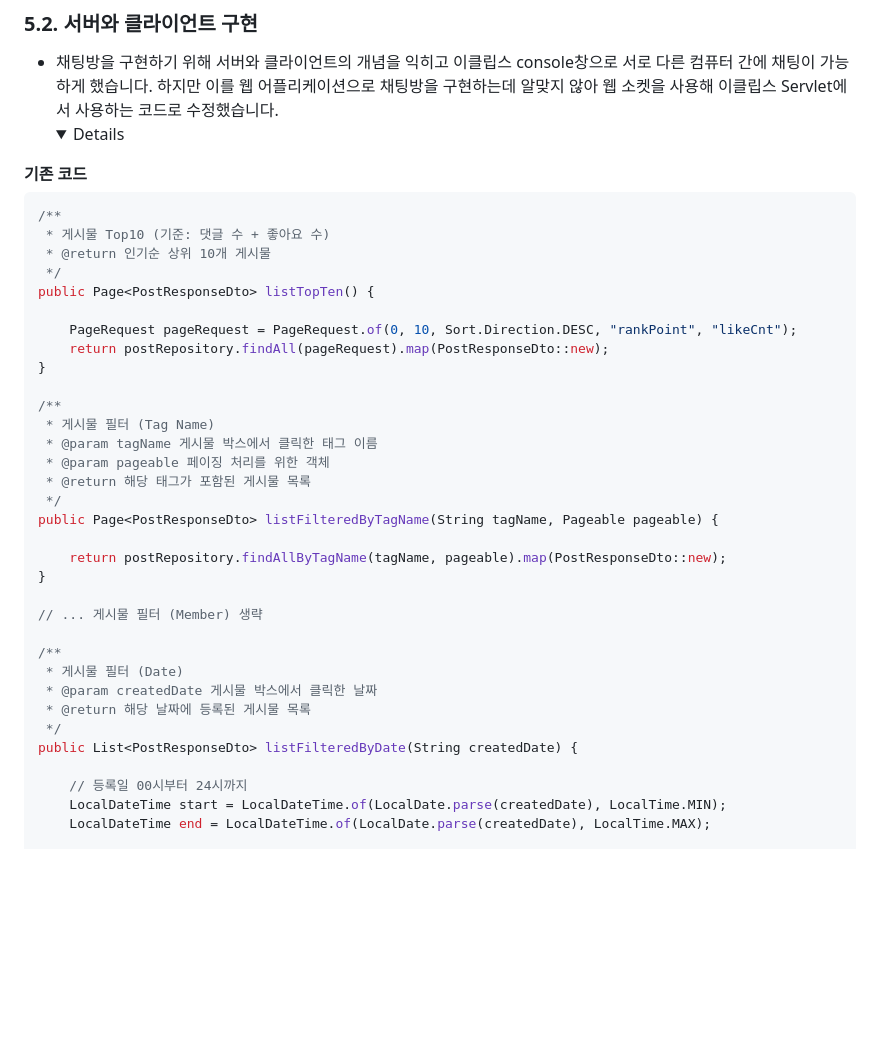
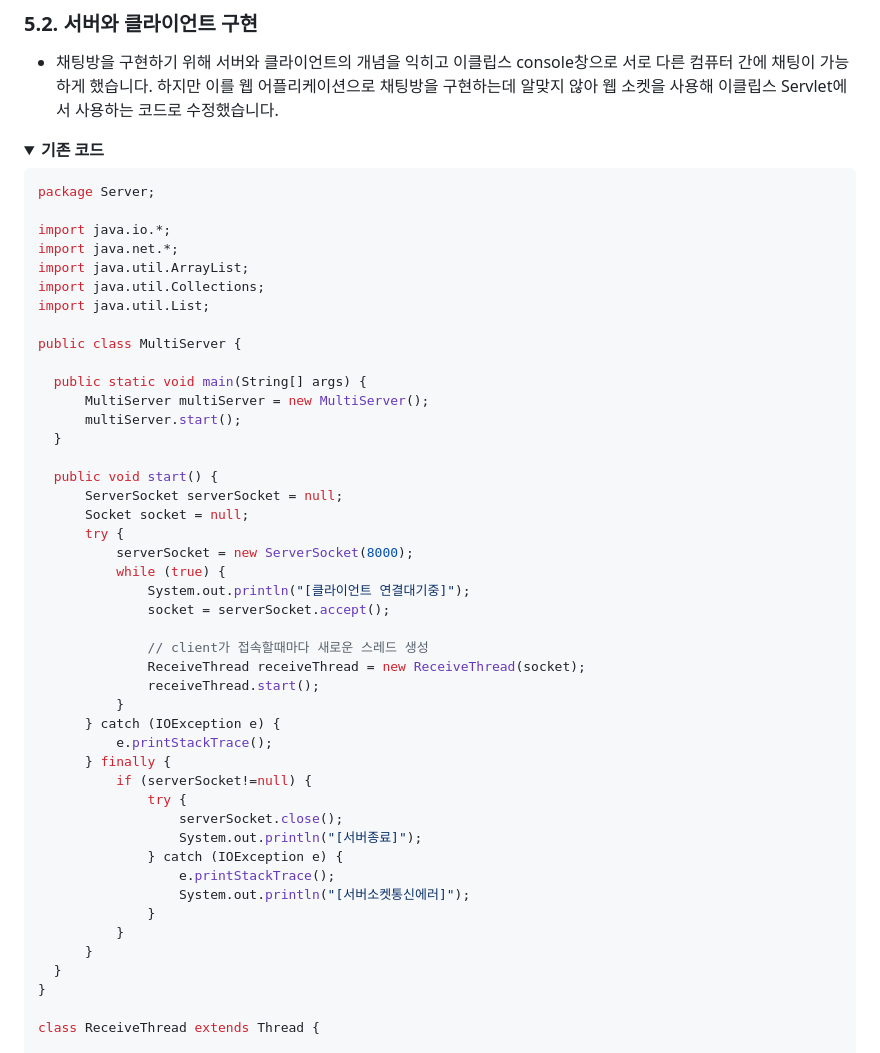
Before and after one commit to SMHRD-2021-KDT-BigData-19/dicogram, a Markdown page: README.md, the part around the change printed below. Rendered like a GitHub page; folded sections open; blank space fills up the shorter version.

```diff
--- a/README.md
+++ b/README.md
@@ -193,42 +193,55 @@ public Page<Post> findAllByTagName(String tagName, Pageable pageable) {
 
 ### 5.2. 서버와 클라이언트 구현
 - 채팅방을 구현하기 위해 서버와 클라이언트의 개념을 익히고 이클립스 console창으로 서로 다른 컴퓨터 간에 채팅이 가능하게 했습니다. 하지만 이를 웹 어플리케이션으로 채팅방을 구현하는데 알맞지 않아 웹 소켓을 사용해 이클립스 Servlet에서 사용하는 코드로 수정했습니다.
-  <details>
+
+<details>
 <summary><b>기존 코드</b></summary>
 <div markdown="1">
 
-~~~java
-/**
- * 게시물 Top10 (기준: 댓글 수 + 좋아요 수)
- * @return 인기순 상위 10개 게시물
- */
-public Page<PostResponseDto> listTopTen() {
+  ~~~java
+  package Server;
 
-    PageRequest pageRequest = PageRequest.of(0, 10, Sort.Direction.DESC, "rankPoint", "likeCnt");
-    return postRepository.findAll(pageRequest).map(PostResponseDto::new);
-}
+  import java.io.*;
+  import java.net.*;
+  import java.util.ArrayList;
+  import java.util.Collections;
+  import java.util.List;
 
-/**
- * 게시물 필터 (Tag Name)
- * @param tagName 게시물 박스에서 클릭한 태그 이름
- * @param pageable 페이징 처리를 위한 객체
- * @return 해당 태그가 포함된 게시물 목록
- */
-public Page<PostResponseDto> listFilteredByTagName(String tagName, Pageable pageable) {
+  public class MultiServer {
 
-    return postRepository.findAllByTagName(tagName, pageable).map(PostResponseDto::new);
-}
+  	public static void main(String[] args) {
+  		MultiServer multiServer = new MultiServer();
+  		multiServer.start();
+  	}
 
-// ... 게시물 필터 (Member) 생략
+  	public void start() {
+  		ServerSocket serverSocket = null;
+  		Socket socket = null;
+  		try {
+  			serverSocket = new ServerSocket(8000);
+  			while (true) {
+  				System.out.println("[클라이언트 연결대기중]");
+  				socket = serverSocket.accept();
 
-/**
- * 게시물 필터 (Date)
- * @param createdDate 게시물 박스에서 클릭한 날짜
- * @return 해당 날짜에 등록된 게시물 목록
- */
-public List<PostResponseDto> listFilteredByDate(String createdDate) {
+  				// client가 접속할때마다 새로운 스레드 생성
+  				ReceiveThread receiveThread = new ReceiveThread(socket);
+  				receiveThread.start();
+  			}
+  		} catch (IOException e) {
+  			e.printStackTrace();
+  		} finally {
+  			if (serverSocket!=null) {
+  				try {
+  					serverSocket.close();
+  					System.out.println("[서버종료]");
+  				} catch (IOException e) {
+  					e.printStackTrace();
+  					System.out.println("[서버소켓통신에러]");
+  				}
+  			}
+  		}
+  	}
+  }
 
-    // 등록일 00시부터 24시까지
-    LocalDateTime start = LocalDateTime.of(LocalDate.parse(createdDate), LocalTime.MIN);
-    LocalDateTime end = LocalDateTime.of(LocalDate.parse(createdDate), LocalTime.MAX);
+  class ReceiveThread extends Thread {
 
```
Also changed, not shown: other parts of README.md (+74 -7 lines).
